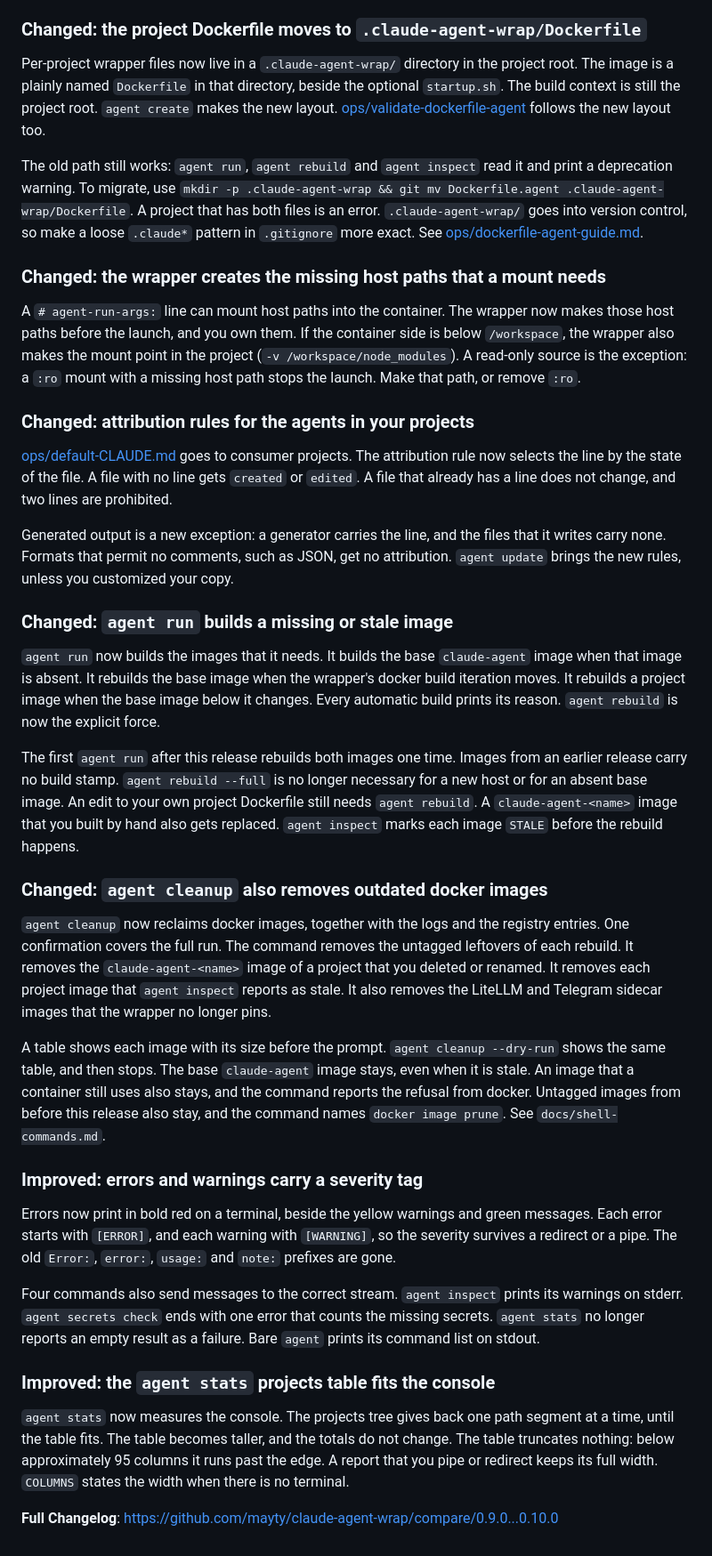
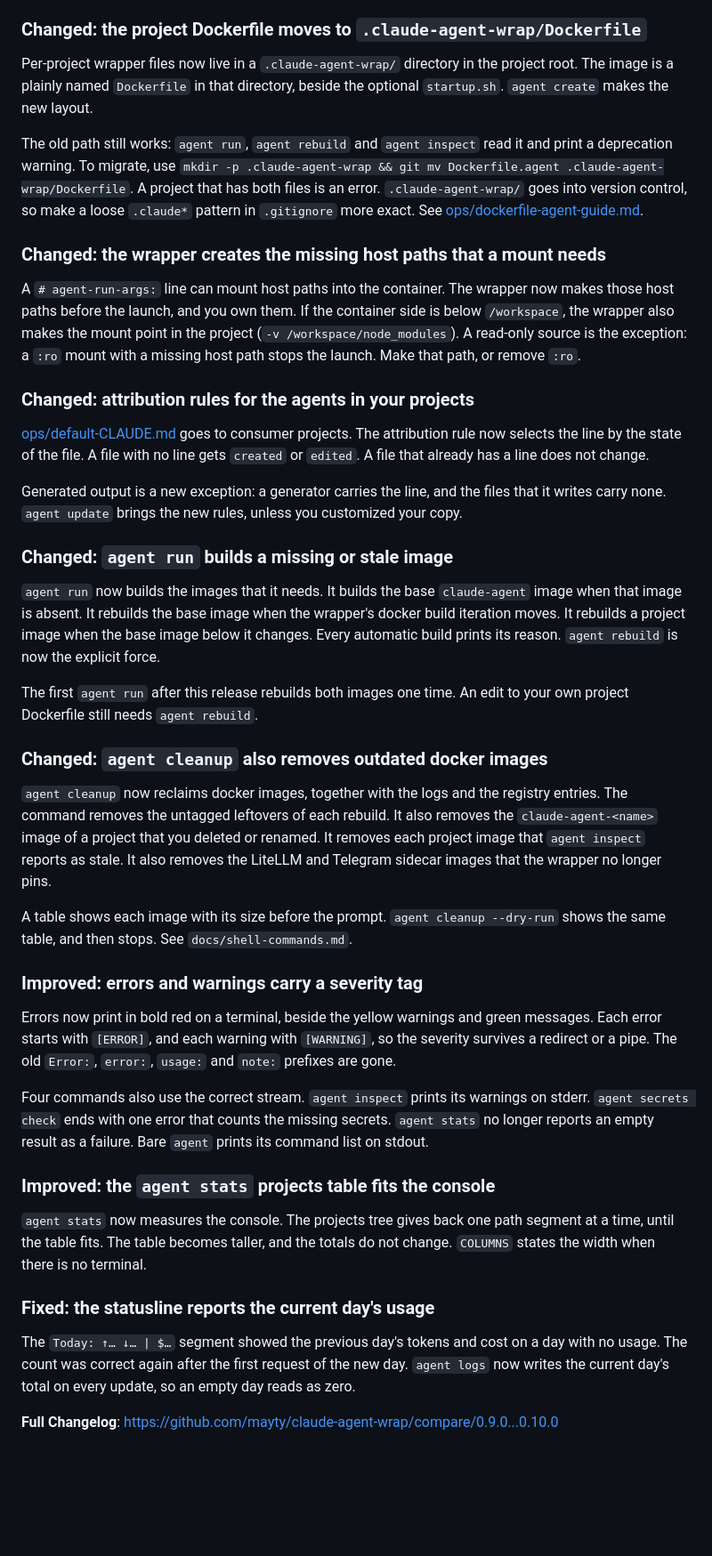
Before and after one commit to mayty/claude-agent-wrap, a Markdown page: releases/0.10.0.md, the part around one of its changes. Shown at 89% size. Rendered like a GitHub page; blank space fills up the shorter version.

Commit message:
Changelog

```diff
--- a/releases/0.10.0.md
+++ b/releases/0.10.0.md
@@ -93,10 +83,7 @@ a warning first. A directory inside a home is still a valid project, for example
 
 Per-project wrapper files now live in a `.claude-agent-wrap/` directory in the project
 root. The image is a plainly named `Dockerfile` in that directory, beside the optional
-`startup.sh`. The build context is still the project root. `agent create` makes the new
-layout.
-[ops/validate-dockerfile-agent](https://github.com/mayty/claude-agent-wrap/blob/0.10.0/ops/validate-dockerfile-agent)
-follows the new layout too.
+`startup.sh`. `agent create` makes the new layout.
 
 The old path still works: `agent run`, `agent rebuild` and `agent inspect` read it and
 print a deprecation warning. To migrate, use
@@ -107,22 +94,21 @@ control, so make a loose `.claude*` pattern in `.gitignore` more exact. See
 
 ### Changed: the wrapper creates the missing host paths that a mount needs
 
-A `# agent-run-args:` line can mount host paths into the container. The wrapper now
-makes those host paths before the launch, and you own them. If the container side is
-below `/workspace`, the wrapper also makes the mount point in the project
-(`-v /workspace/node_modules`). A read-only source is the exception: a `:ro` mount with
-a missing host path stops the launch. Make that path, or remove `:ro`.
+A `# agent-run-args:` line can mount host paths into the container. The wrapper now makes
+those host paths before the launch, and you own them. If the container side is below
+`/workspace`, the wrapper also makes the mount point in the project
+(`-v /workspace/node_modules`). A read-only source is the exception: a `:ro` mount with a
+missing host path stops the launch. Make that path, or remove `:ro`.
 
 ### Changed: attribution rules for the agents in your projects
 
 [ops/default-CLAUDE.md](https://github.com/mayty/claude-agent-wrap/blob/0.10.0/ops/default-CLAUDE.md)
 goes to consumer projects. The attribution rule now selects the line by the state of the
 file. A file with no line gets `created` or `edited`. A file that already has a line does
-not change, and two lines are prohibited.
+not change.
 
 Generated output is a new exception: a generator carries the line, and the files that it
-writes carry none. Formats that permit no comments, such as JSON, get no attribution.
-`agent update` brings the new rules, unless you customized your copy.
+writes carry none. `agent update` brings the new rules, unless you customized your copy.
 
 ### Changed: `agent run` builds a missing or stale image
 
@@ -131,25 +117,19 @@ when that image is absent. It rebuilds the base image when the wrapper's docker
 iteration moves. It rebuilds a project image when the base image below it changes. Every
 automatic build prints its reason. `agent rebuild` is now the explicit force.
 
-The first `agent run` after this release rebuilds both images one time. Images from an
-earlier release carry no build stamp. `agent rebuild --full` is no longer necessary for a
-new host or for an absent base image. An edit to your own project Dockerfile still needs
-`agent rebuild`. A `claude-agent-<name>` image that you built by hand also gets replaced.
-`agent inspect` marks each image `STALE` before the rebuild happens.
+The first `agent run` after this release rebuilds both images one time. An edit to your
+own project Dockerfile still needs `agent rebuild`.
 
 ### Changed: `agent cleanup` also removes outdated docker images
 
 `agent cleanup` now reclaims docker images, together with the logs and the registry
-entries. One confirmation covers the full run. The command removes the untagged leftovers
-of each rebuild. It removes the `claude-agent-<name>` image of a project that you deleted
-or renamed. It removes each project image that `agent inspect` reports as stale. It also
-removes the LiteLLM and Telegram sidecar images that the wrapper no longer pins.
+entries. The command removes the untagged leftovers of each rebuild. It also removes the
+`claude-agent-<name>` image of a project that you deleted or renamed. It removes each
+project image that `agent inspect` reports as stale. It also removes the LiteLLM and
+Telegram sidecar images that the wrapper no longer pins.
 
 A table shows each image with its size before the prompt. `agent cleanup --dry-run` shows
-the same table, and then stops. The base `claude-agent` image stays, even when it is
-stale. An image that a container still uses also stays, and the command reports the
-refusal from docker. Untagged images from before this release also stay, and the command
-names `docker image prune`. See `docs/shell-commands.md`.
+the same table, and then stops. See `docs/shell-commands.md`.
 
 ### Improved: errors and warnings carry a severity tag
 
@@ -158,17 +138,21 @@ messages. Each error starts with `[ERROR]`, and each warning with `[WARNING]`, s
 severity survives a redirect or a pipe. The old `Error:`, `error:`, `usage:` and `note:`
 prefixes are gone.
 
-Four commands also send messages to the correct stream. `agent inspect` prints its
-warnings on stderr. `agent secrets check` ends with one error that counts the missing
-secrets. `agent stats` no longer reports an empty result as a failure. Bare `agent`
-prints its command list on stdout.
+Four commands also use the correct stream. `agent inspect` prints its warnings on stderr.
+`agent secrets check` ends with one error that counts the missing secrets. `agent stats`
+no longer reports an empty result as a failure. Bare `agent` prints its command list on
+stdout.
 
 ### Improved: the `agent stats` projects table fits the console
 
-`agent stats` now measures the console. The projects tree gives back one path segment
-at a time, until the table fits. The table becomes taller, and the totals do not
-change. The table truncates nothing: below approximately 95 columns it runs past the
-edge. A report that you pipe or redirect keeps its full width. `COLUMNS` states the
-width when there is no terminal.
+`agent stats` now measures the console. The projects tree gives back one path segment at
+a time, until the table fits. The table becomes taller, and the totals do not change.
+`COLUMNS` states the width when there is no terminal.
+
+### Fixed: the statusline reports the current day's usage
+
+The `Today: ↑… ↓… | $…` segment showed the previous day's tokens and cost on a day with no
+usage. The count was correct again after the first request of the new day. `agent
+logs` now writes the current day's total on every update, so an empty day reads as zero.
 
 **Full Changelog**: https://github.com/mayty/claude-agent-wrap/compare/0.9.0...0.10.0
```
Also changed, not shown: other parts of releases/0.10.0.md (+32 -42 lines).
